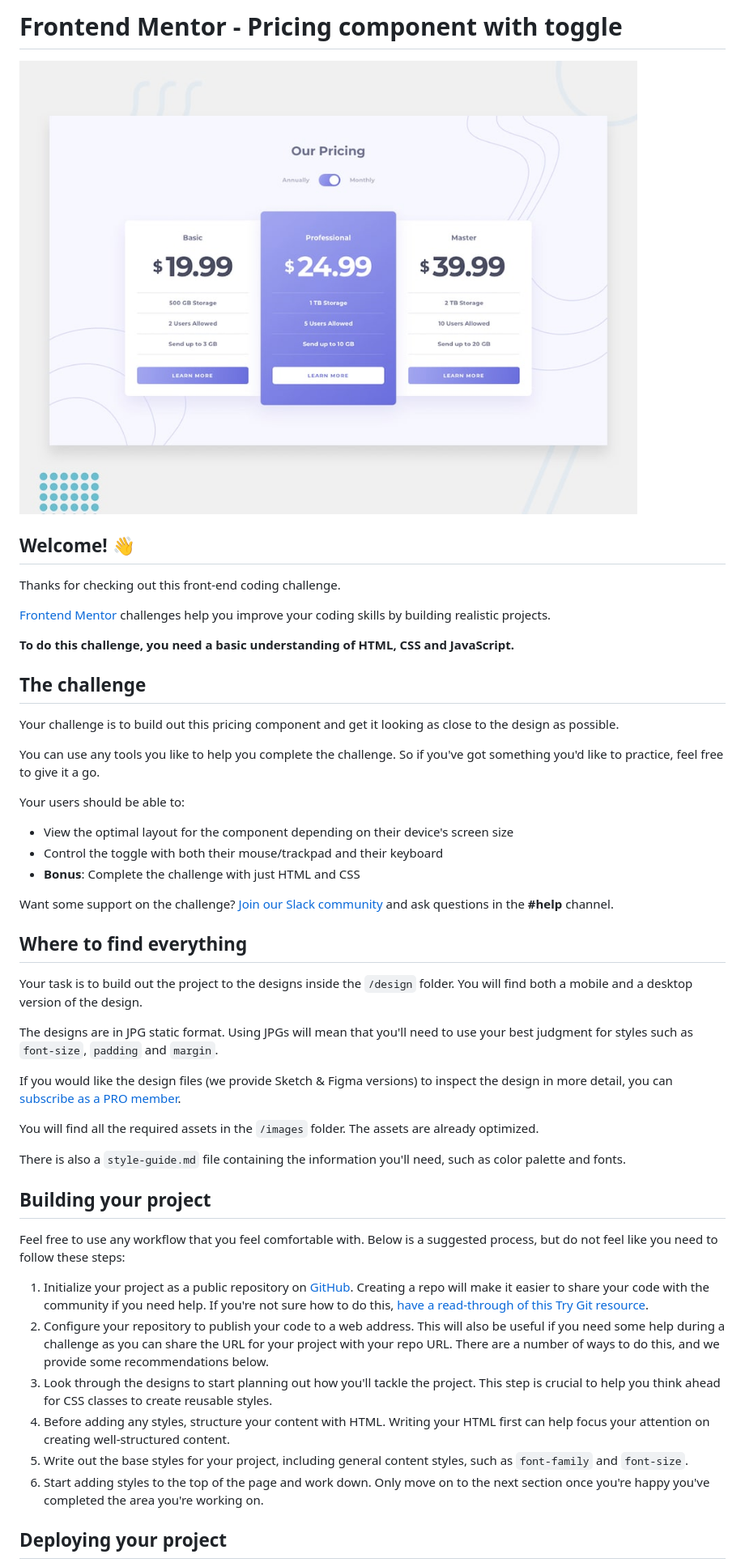
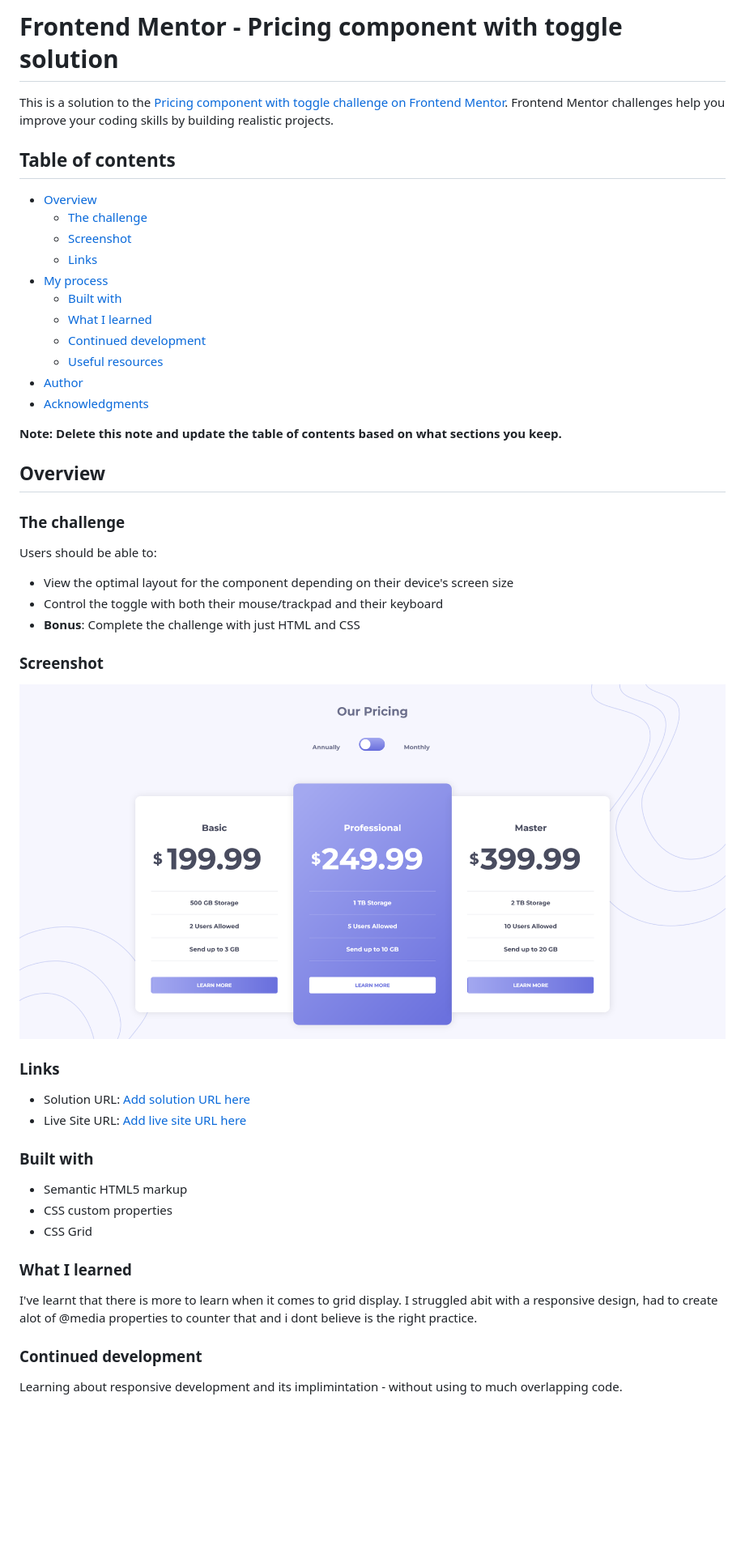
Before and after one commit to XODesigns/pricing-component-with-toggle-master, a Markdown page: README.md, the part around the change printed below. Shown: that part at 81% size. Drawn GitHub-style; pictures changed too: images/Screenshot.png (added); blank space fills up the shorter version.

```diff
--- a/README.md
+++ b/README.md
@@ -1,51 +1,55 @@
-# Frontend Mentor - Pricing component with toggle
+# Frontend Mentor - Pricing component with toggle solution
 
-![Design preview for the Pricing component with toggle coding challenge](./design/desktop-preview.jpg)
+This is a solution to the [Pricing component with toggle challenge on Frontend Mentor](https://www.frontendmentor.io/challenges/pricing-component-with-toggle-8vPwRMIC). Frontend Mentor challenges help you improve your coding skills by building realistic projects.
 
-## Welcome! 👋
+## Table of contents
 
-Thanks for checking out this front-end coding challenge.
+- [Overview](#overview)
+  - [The challenge](#the-challenge)
+  - [Screenshot](#screenshot)
+  - [Links](#links)
+- [My process](#my-process)
+  - [Built with](#built-with)
+  - [What I learned](#what-i-learned)
+  - [Continued development](#continued-development)
+  - [Useful resources](#useful-resources)
+- [Author](#author)
+- [Acknowledgments](#acknowledgments)
 
-[Frontend Mentor](https://www.frontendmentor.io) challenges help you improve your coding skills by building realistic projects.
+**Note: Delete this note and update the table of contents based on what sections you keep.**
 
-**To do this challenge, you need a basic understanding of HTML, CSS and JavaScript.**
+## Overview
 
-## The challenge
+### The challenge
 
-Your challenge is to build out this pricing component and get it looking as close to the design as possible.
-
-You can use any tools you like to help you complete the challenge. So if you've got something you'd like to practice, feel free to give it a go.
-
-Your users should be able to:
+Users should be able to:
 
 - View the optimal layout for the component depending on their device's screen size
 - Control the toggle with both their mouse/trackpad and their keyboard
 - **Bonus**: Complete the challenge with just HTML and CSS
 
-Want some support on the challenge? [Join our Slack community](https://www.frontendmentor.io/slack) and ask questions in the **#help** channel.
+### Screenshot
 
-## Where to find everything
+![](./images/Screenshot.png)
 
-Your task is to build out the project to the designs inside the `/design` folder. You will find both a mobile and a desktop version of the design.
+### Links
 
-The designs are in JPG static format. Using JPGs will mean that you'll need to use your best judgment for styles such as `font-size`, `padding` and `margin`.
+- Solution URL: [Add solution URL here](https://your-solution-url.com)
+- Live Site URL: [Add live site URL here](https://pricing-component-with-toggle-master-phi.vercel.app/)
 
-If you would like the design files (we provide Sketch & Figma versions) to inspect the design in more detail, you can [subscribe as a PRO member](https://www.frontendmentor.io/pro).
 
-You will find all the required assets in the `/images` folder. The assets are already optimized.
+### Built with
 
-There is also a `style-guide.md` file containing the information you'll need, such as color palette and fonts.
+- Semantic HTML5 markup
+- CSS custom properties
+- CSS Grid
 
-## Building your project
+### What I learned
 
-Feel free to use any workflow that you feel comfortable with. Below is a suggested process, but do not feel like you need to follow these steps:
+I've learnt that there is more to learn when it comes to grid display. I struggled abit with a responsive design, had to create alot of @media properties to counter that
+and i dont believe is the right practice.
 
-1. Initialize your project as a public repository on [GitHub](https://github.com/). Creating a repo will make it easier to share your code with the community if you need help. If you're not sure how to do this, [have a read-through of this Try Git resource](https://try.github.io/).
-2. Configure your repository to publish your code to a web address. This will also be useful if you need some help during a challenge as you can share the URL for your project with your repo URL. There are a number of ways to do this, and we provide some recommendations below.
-3. Look through the designs to start planning out how you'll tackle the project. This step is crucial to help you think ahead for CSS classes to create reusable styles.
-4. Before adding any styles, structure your content with HTML. Writing your HTML first can help focus your attention on creating well-structured content.
-5. Write out the base styles for your project, including general content styles, such as `font-family` and `font-size`.
-6. Start adding styles to the top of the page and work down. Only move on to the next section once you're happy you've completed the area you're working on.
+### Continued development
 
-## Deploying your project
+Learning about responsive development and its implimintation - without using to much overlapping code.
 
```
Also changed, not shown: other parts of README.md (+5 -38 lines), README-template.md (deleted, +0 -112 lines).
